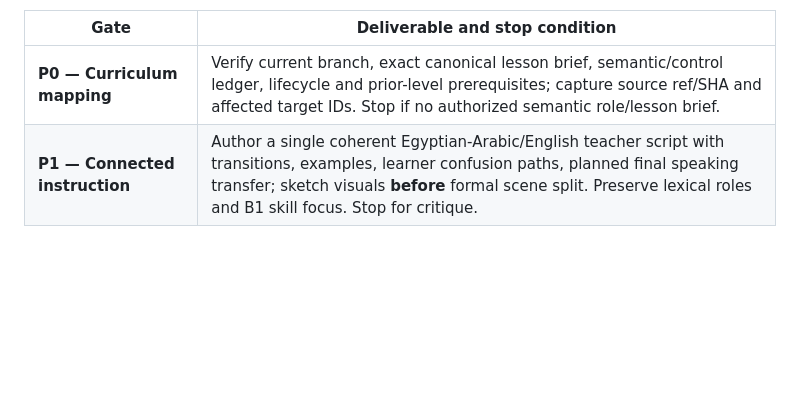
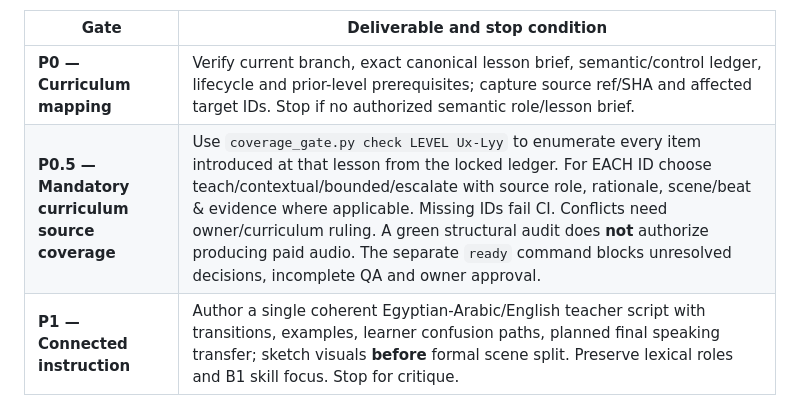
Before and after one commit to addvaluewithai-hub/english-course, a Markdown page: interactive-content-production/WORKFLOW.md, the part around the change. Rendered like a GitHub page; blank space fills up the shorter version.

Commit message:
Add mandatory fail-closed curriculum-to-lesson decision gate before writing script

```diff
--- a/interactive-content-production/WORKFLOW.md
+++ b/interactive-content-production/WORKFLOW.md
@@ -5,6 +5,7 @@ Adapted from `learn-curriculums/instructions/stage-gates.md`, but adapted to **a
 | Gate | Deliverable and stop condition |
 | --- | --- |
 | **P0 — Curriculum mapping** | Verify current branch, exact canonical lesson brief, semantic/control ledger, lifecycle and prior-level prerequisites; capture source ref/SHA and affected target IDs. Stop if no authorized semantic role/lesson brief. |
+| **P0.5 — Mandatory curriculum source coverage** | Use `coverage_gate.py check LEVEL Ux-Lyy` to enumerate every item introduced at that lesson from the locked ledger. For EACH ID choose teach/contextual/bounded/escalate with source role, rationale, scene/beat & evidence where applicable. Missing IDs fail CI. Conflicts need owner/curriculum ruling. A green structural audit does **not** authorize producing paid audio. The separate `ready` command blocks unresolved decisions, incomplete QA and owner approval. |
 | **P1 — Connected instruction** | Author a single coherent Egyptian-Arabic/English teacher script with transitions, examples, learner confusion paths, planned final speaking transfer; sketch visuals **before** formal scene split. Preserve lexical roles and B1 skill focus. Stop for critique. |
 | **P2 — Teaching critique** | Critique step-by-step from a real learner's point of view: first-use vocabulary, unmotivated examples, grammatical correctness, too-early question, repetitive praise, mistranslation, false mastery, cognitive load, *independent final speaking*. Rewrite and log concrete changes. |
 | **P3 — Canonical beat + assessment package** | Cut accepted narration into beat IDs, exactly one semantic reveal per beat; define board before/during/after, stable question IDs, choices/distractors, keyed answer and per-outcome spoken reasoning; final Otti Speaking rubric. **The authored beat package becomes the canonical speech source.** |
```
